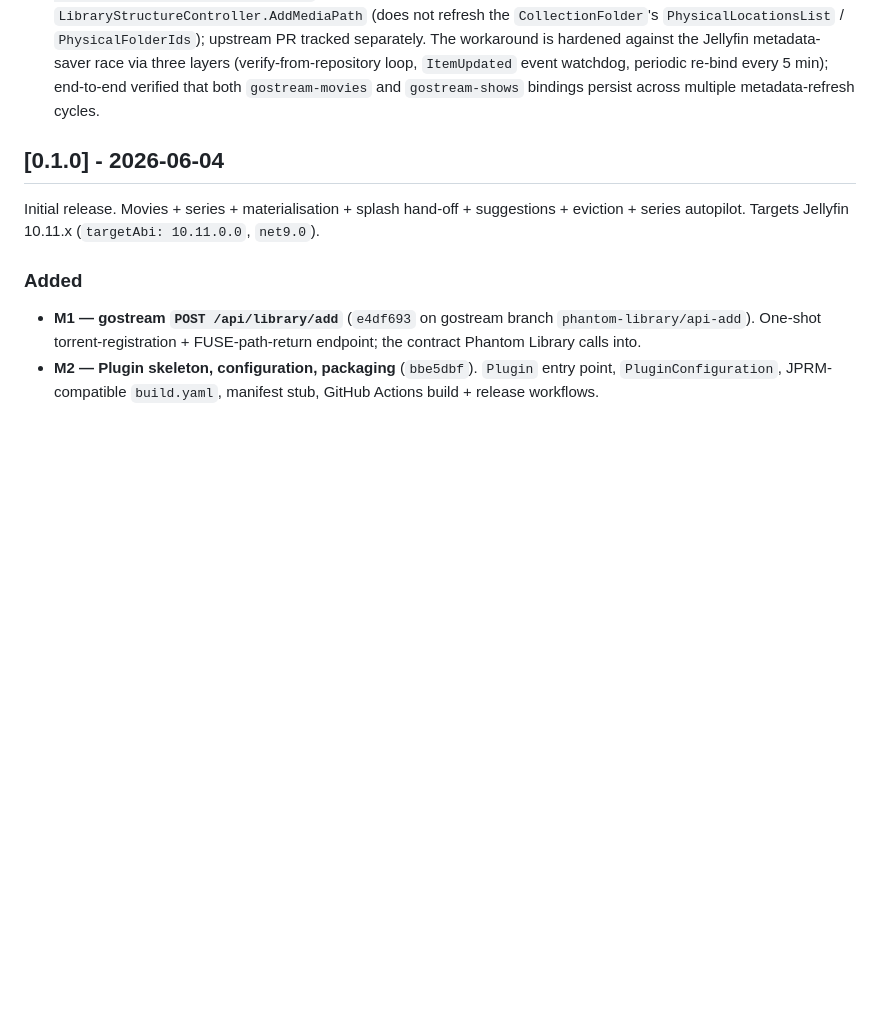
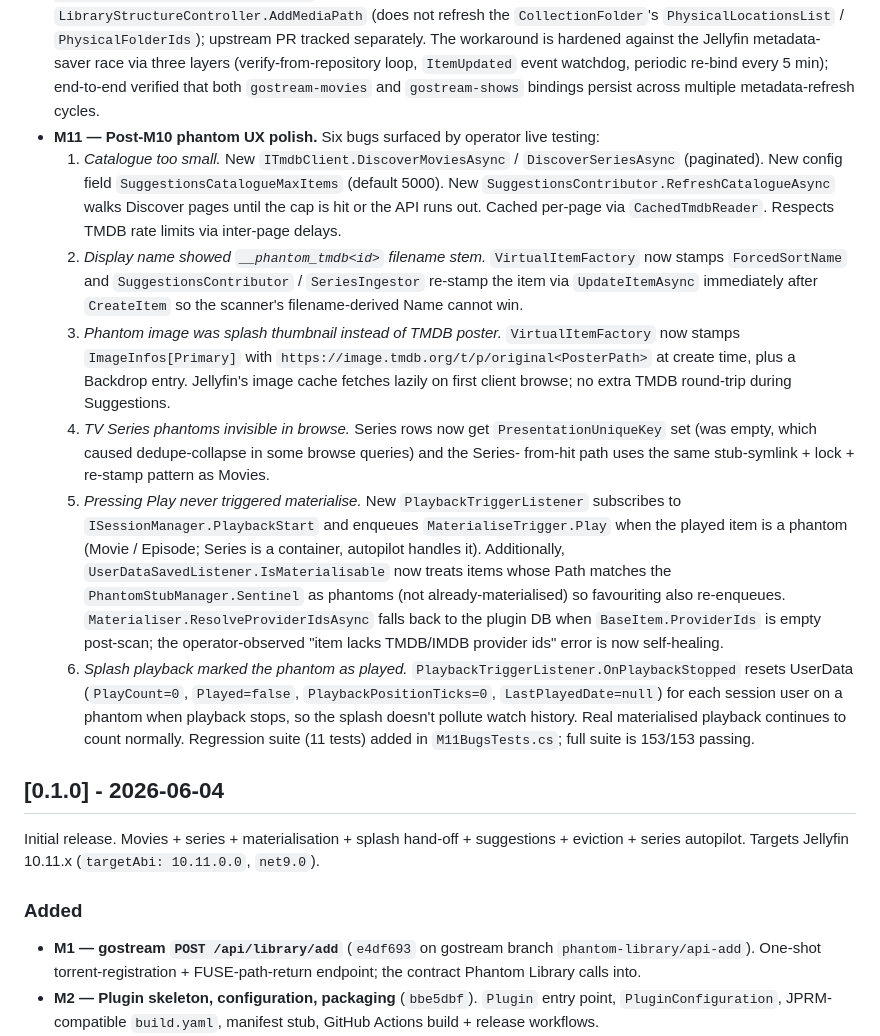
Before and after one commit to spencerharmon/phantom-library, a Markdown page: CHANGELOG.md, the part around the change. Drawn GitHub-style; blank space fills up the shorter version.

Commit message:
docs(M11): mark milestone DONE with per-issue changelog
All 6 M11 bugs fixed across 3 parallel implementer branches
(catalogue / display / materialiser-fallback) plus the
PlaybackTriggerListener already on main. Regression suite green
at 153/153.

```diff
--- a/CHANGELOG.md
+++ b/CHANGELOG.md
@@ -30,6 +30,53 @@ and this project adheres to [Semantic Versioning](https://semver.org/spec/v2.0.0
   end-to-end verified that both `gostream-movies` and
   `gostream-shows` bindings persist across multiple
   metadata-refresh cycles.
+- **M11 — Post-M10 phantom UX polish.** Six bugs surfaced by
+  operator live testing:
+  1. *Catalogue too small.* New `ITmdbClient.DiscoverMoviesAsync`
+     / `DiscoverSeriesAsync` (paginated). New config field
+     `SuggestionsCatalogueMaxItems` (default 5000). New
+     `SuggestionsContributor.RefreshCatalogueAsync` walks
+     Discover pages until the cap is hit or the API runs out.
+     Cached per-page via `CachedTmdbReader`. Respects TMDB rate
+     limits via inter-page delays.
+  2. *Display name showed `__phantom_tmdb<id>` filename stem.*
+     `VirtualItemFactory` now stamps `ForcedSortName` and
+     `SuggestionsContributor` / `SeriesIngestor` re-stamp the
+     item via `UpdateItemAsync` immediately after `CreateItem`
+     so the scanner's filename-derived Name cannot win.
+  3. *Phantom image was splash thumbnail instead of TMDB poster.*
+     `VirtualItemFactory` now stamps `ImageInfos[Primary]` with
+     `https://image.tmdb.org/t/p/original<PosterPath>` at create
+     time, plus a Backdrop entry. Jellyfin's image cache fetches
+     lazily on first client browse; no extra TMDB round-trip
+     during Suggestions.
+  4. *TV Series phantoms invisible in browse.* Series rows now
+     get `PresentationUniqueKey` set (was empty, which caused
+     dedupe-collapse in some browse queries) and the Series-
+     from-hit path uses the same stub-symlink + lock + re-stamp
+     pattern as Movies.
+  5. *Pressing Play never triggered materialise.* New
+     `PlaybackTriggerListener` subscribes to
+     `ISessionManager.PlaybackStart` and enqueues
+     `MaterialiseTrigger.Play` when the played item is a phantom
+     (Movie / Episode; Series is a container, autopilot handles
+     it). Additionally, `UserDataSavedListener.IsMaterialisable`
+     now treats items whose Path matches the
+     `PhantomStubManager.Sentinel` as phantoms (not
+     already-materialised) so favouriting also re-enqueues.
+     `Materialiser.ResolveProviderIdsAsync` falls back to the
+     plugin DB when `BaseItem.ProviderIds` is empty post-scan;
+     the operator-observed "item lacks TMDB/IMDB provider ids"
+     error is now self-healing.
+  6. *Splash playback marked the phantom as played.*
+     `PlaybackTriggerListener.OnPlaybackStopped` resets UserData
+     (`PlayCount=0`, `Played=false`, `PlaybackPositionTicks=0`,
+     `LastPlayedDate=null`) for each session user on a phantom
+     when playback stops, so the splash doesn't pollute watch
+     history. Real materialised playback continues to count
+     normally.
+  Regression suite (11 tests) added in `M11BugsTests.cs`;
+  full suite is 153/153 passing.
 
 ## [0.1.0] - 2026-06-04
 
```
Also changed, not shown: PLAN.md (+1 -1 lines).
